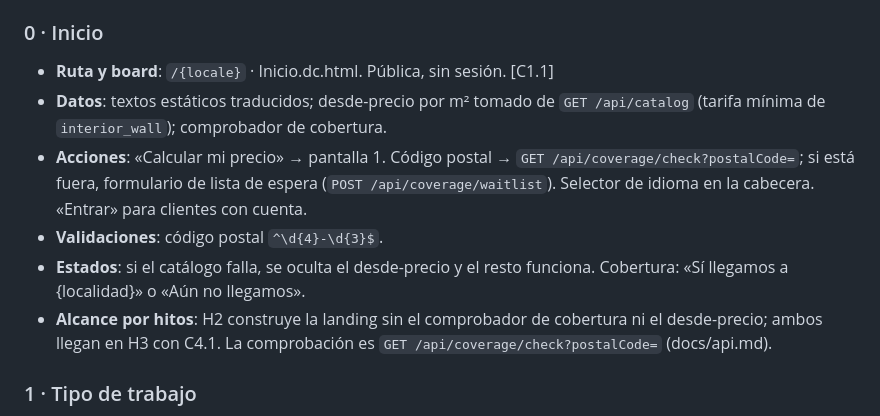
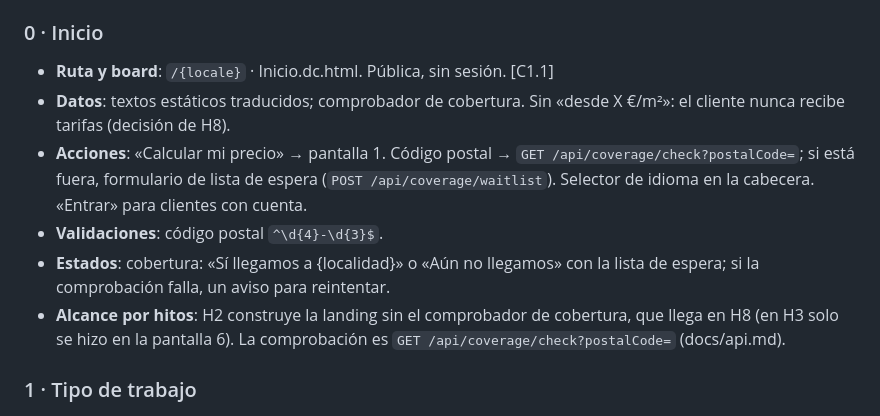
Before and after one commit to nilh77/pinta, a Markdown page: docs/screens.md, the part around the change. GitHub-like rendering.

Commit message:
docs: no «desde» price on screen 0; coverage checker lands in H8
Co-Authored-By: Claude Opus 5.5 <noreply@anthropic.com>

```diff
--- a/docs/screens.md
+++ b/docs/screens.md
@@ -27,11 +27,11 @@ Reglas comunes a todas las pantallas:
 ### 0 · Inicio
 
 - **Ruta y board**: `/{locale}` · Inicio.dc.html. Pública, sin sesión. \[C1.1\]
-- **Datos**: textos estáticos traducidos; desde-precio por m² tomado de `GET /api/catalog` (tarifa mínima de `interior_wall`); comprobador de cobertura.
+- **Datos**: textos estáticos traducidos; comprobador de cobertura. Sin «desde X €/m²»: el cliente nunca recibe tarifas (decisión de H8).
 - **Acciones**: «Calcular mi precio» → pantalla 1. Código postal → `GET /api/coverage/check?postalCode=`; si está fuera, formulario de lista de espera (`POST /api/coverage/waitlist`). Selector de idioma en la cabecera. «Entrar» para clientes con cuenta.
 - **Validaciones**: código postal `^\d{4}-\d{3}$`.
-- **Estados**: si el catálogo falla, se oculta el desde-precio y el resto funciona. Cobertura: «Sí llegamos a {localidad}» o «Aún no llegamos».
-- **Alcance por hitos**: H2 construye la landing sin el comprobador de cobertura ni el desde-precio; ambos llegan en H3 con C4.1. La comprobación es `GET /api/coverage/check?postalCode=` (docs/api.md).
+- **Estados**: cobertura: «Sí llegamos a {localidad}» o «Aún no llegamos» con la lista de espera; si la comprobación falla, un aviso para reintentar.
+- **Alcance por hitos**: H2 construye la landing sin el comprobador de cobertura, que llega en H8 (en H3 solo se hizo en la pantalla 6). La comprobación es `GET /api/coverage/check?postalCode=` (docs/api.md).
 
 ### 1 · Tipo de trabajo
 
```
